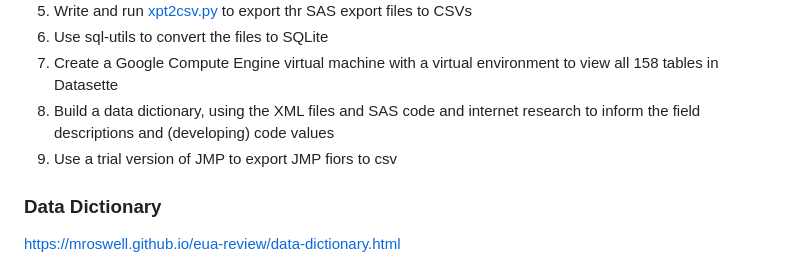
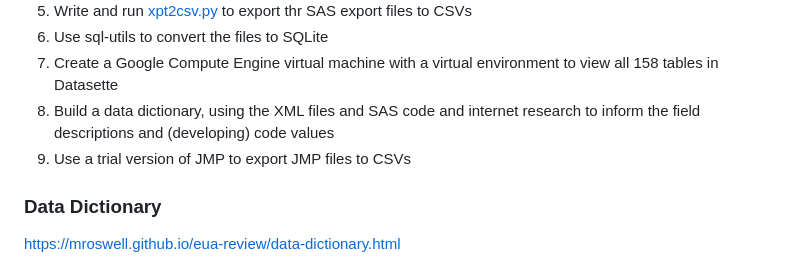
Before and after one commit to mroswell/covid-documents, a Markdown page: README.md, the part around the change. Drawn GitHub-style.

```diff
--- a/README.md
+++ b/README.md
@@ -30,7 +30,7 @@ These cover:
 7. Use sql-utils to convert the files to SQLite
 8. Create a Google Compute Engine virtual machine with a virtual environment to view all 158 tables in Datasette
 9. Build a data dictionary, using the XML files and SAS code and internet research to inform the field descriptions and (developing) code values
-10. Use a trial version of JMP to export JMP fiors to csv
+10. Use a trial version of JMP to export JMP files to CSVs
 
 ### Data Dictionary
 
```
